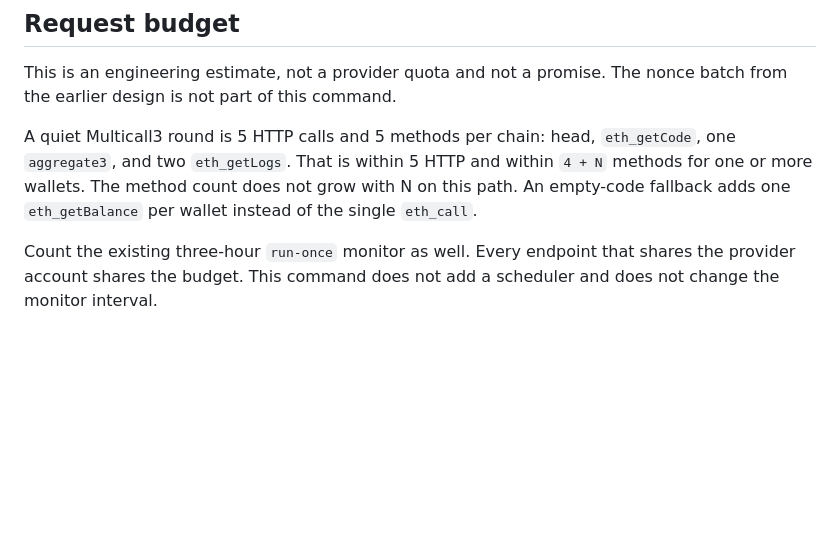
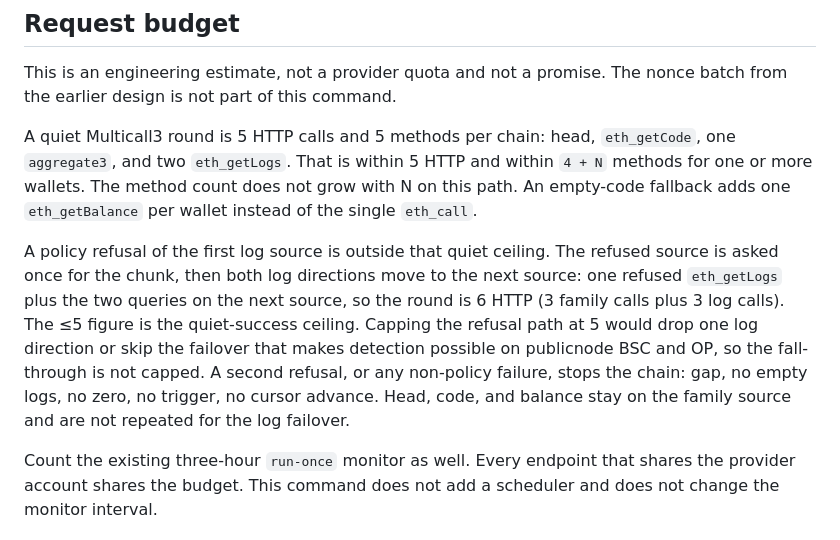
Before and after one commit to akari-sora/wallet-guardian, a Markdown page: wallet-guardian/docs/balance-probe-design.md, the part around the change. Rendered like a GitHub page; blank space fills up the shorter version.

Commit message:
docs: explain why probe log failover is six HTTP
A quiet Multicall3 round stays at five calls. A policy refusal
asks the refused source once, then both log directions move to
the next source, so that round is six HTTP. Capping it at five
would drop a direction or skip the failover publicnode needs.

Co-authored-by: aa22306546 <aa22306546@hotmail.com>

```diff
--- a/wallet-guardian/docs/balance-probe-design.md
+++ b/wallet-guardian/docs/balance-probe-design.md
@@ -40,6 +40,8 @@ This is an engineering estimate, not a provider quota and not a promise. The non
 
 A quiet Multicall3 round is 5 HTTP calls and 5 methods per chain: head, `eth_getCode`, one `aggregate3`, and two `eth_getLogs`. That is within 5 HTTP and within `4 + N` methods for one or more wallets. The method count does not grow with N on this path. An empty-code fallback adds one `eth_getBalance` per wallet instead of the single `eth_call`.
 
+A policy refusal of the first log source is outside that quiet ceiling. The refused source is asked once for the chunk, then both log directions move to the next source: one refused `eth_getLogs` plus the two queries on the next source, so the round is 6 HTTP (3 family calls plus 3 log calls). The ≤5 figure is the quiet-success ceiling. Capping the refusal path at 5 would drop one log direction or skip the failover that makes detection possible on publicnode BSC and OP, so the fall-through is not capped. A second refusal, or any non-policy failure, stops the chain: gap, no empty logs, no zero, no trigger, no cursor advance. Head, code, and balance stay on the family source and are not repeated for the log failover.
+
 Count the existing three-hour `run-once` monitor as well. Every endpoint that shares the provider account shares the budget. This command does not add a scheduler and does not change the monitor interval.
 
 ## Not run
```
